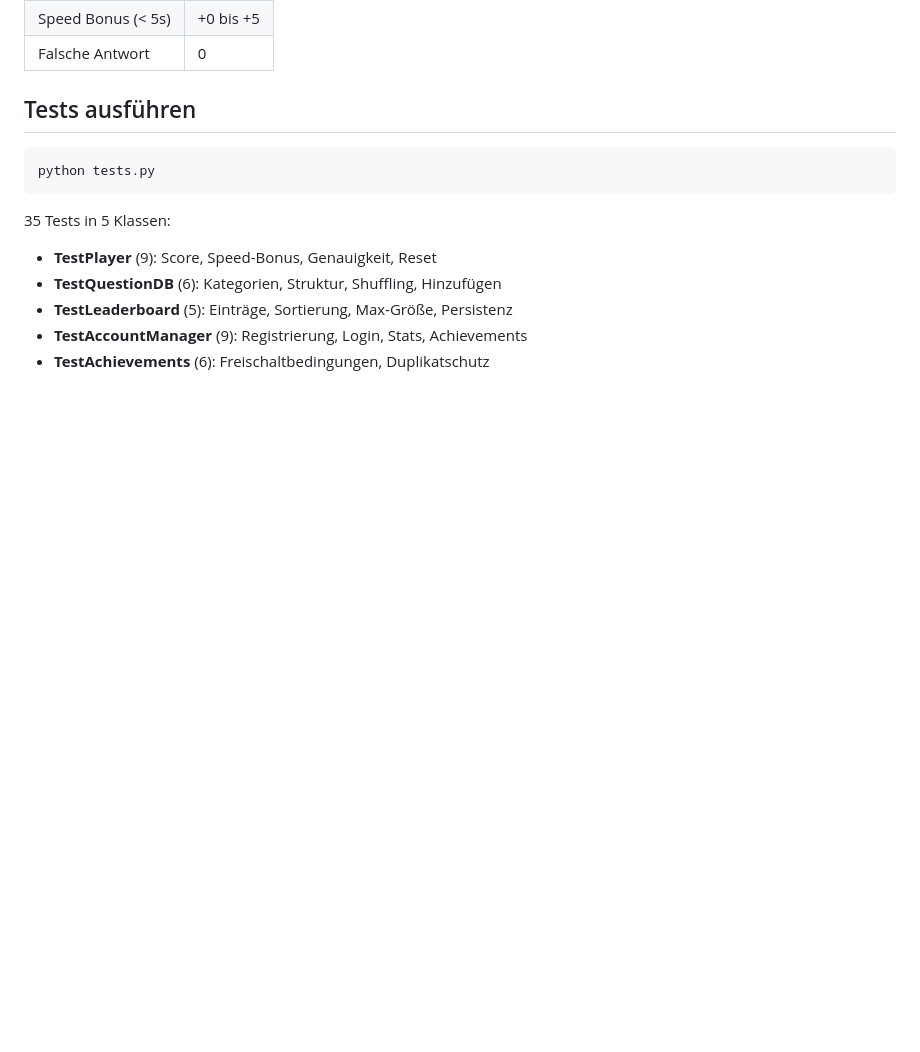
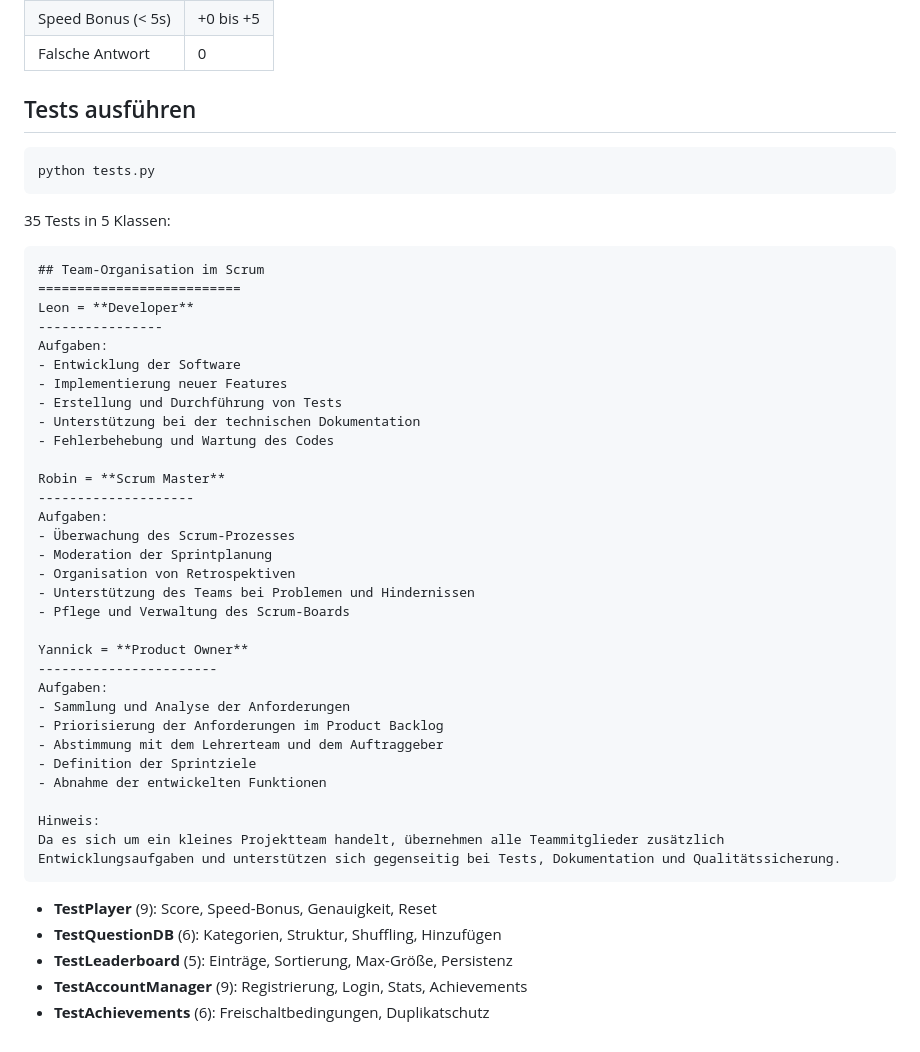
Before and after one commit to Yann-ick07/Quiz, a Markdown page: README.md, the part around the change. Drawn GitHub-style; blank space fills up the shorter version.

Commit message:
Update README with team organization in Scrum
Added team organization details and roles in Scrum.

````diff
--- a/README.md
+++ b/README.md
@@ -122,6 +122,40 @@ python tests.py
 ```
 
 35 Tests in 5 Klassen:
+
+```text
+## Team-Organisation im Scrum
+==========================
+Leon = **Developer**
+----------------
+Aufgaben:
+- Entwicklung der Software
+- Implementierung neuer Features
+- Erstellung und Durchführung von Tests
+- Unterstützung bei der technischen Dokumentation
+- Fehlerbehebung und Wartung des Codes
+
+Robin = **Scrum Master**
+--------------------
+Aufgaben:
+- Überwachung des Scrum-Prozesses
+- Moderation der Sprintplanung
+- Organisation von Retrospektiven
+- Unterstützung des Teams bei Problemen und Hindernissen
+- Pflege und Verwaltung des Scrum-Boards
+
+Yannick = **Product Owner**
+-----------------------
+Aufgaben:
+- Sammlung und Analyse der Anforderungen
+- Priorisierung der Anforderungen im Product Backlog
+- Abstimmung mit dem Lehrerteam und dem Auftraggeber
+- Definition der Sprintziele
+- Abnahme der entwickelten Funktionen
+
+Hinweis:
+Da es sich um ein kleines Projektteam handelt, übernehmen alle Teammitglieder zusätzlich Entwicklungsaufgaben und unterstützen sich gegenseitig bei Tests, Dokumentation und Qualitätssicherung.
+```
 - **TestPlayer** (9): Score, Speed-Bonus, Genauigkeit, Reset
 - **TestQuestionDB** (6): Kategorien, Struktur, Shuffling, Hinzufügen
 - **TestLeaderboard** (5): Einträge, Sortierung, Max-Größe, Persistenz
````
